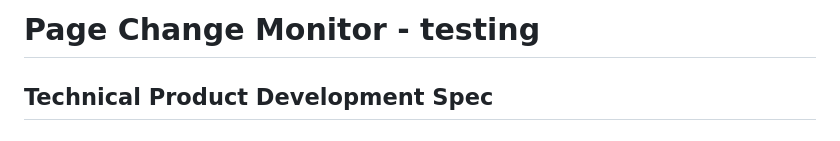
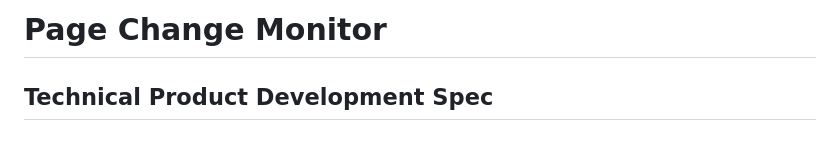
Before and after one commit to Juntamng/antigravityMonitor, a Markdown page: monitor.md, the part around the change. Drawn GitHub-style.

Commit message:
refactor: update title of monitor documentation to remove 'testing'

```diff
--- a/monitor.md
+++ b/monitor.md
@@ -1,4 +1,4 @@
-# Page Change Monitor - testing
+# Page Change Monitor
 
 ## Technical Product Development Spec
 
```
